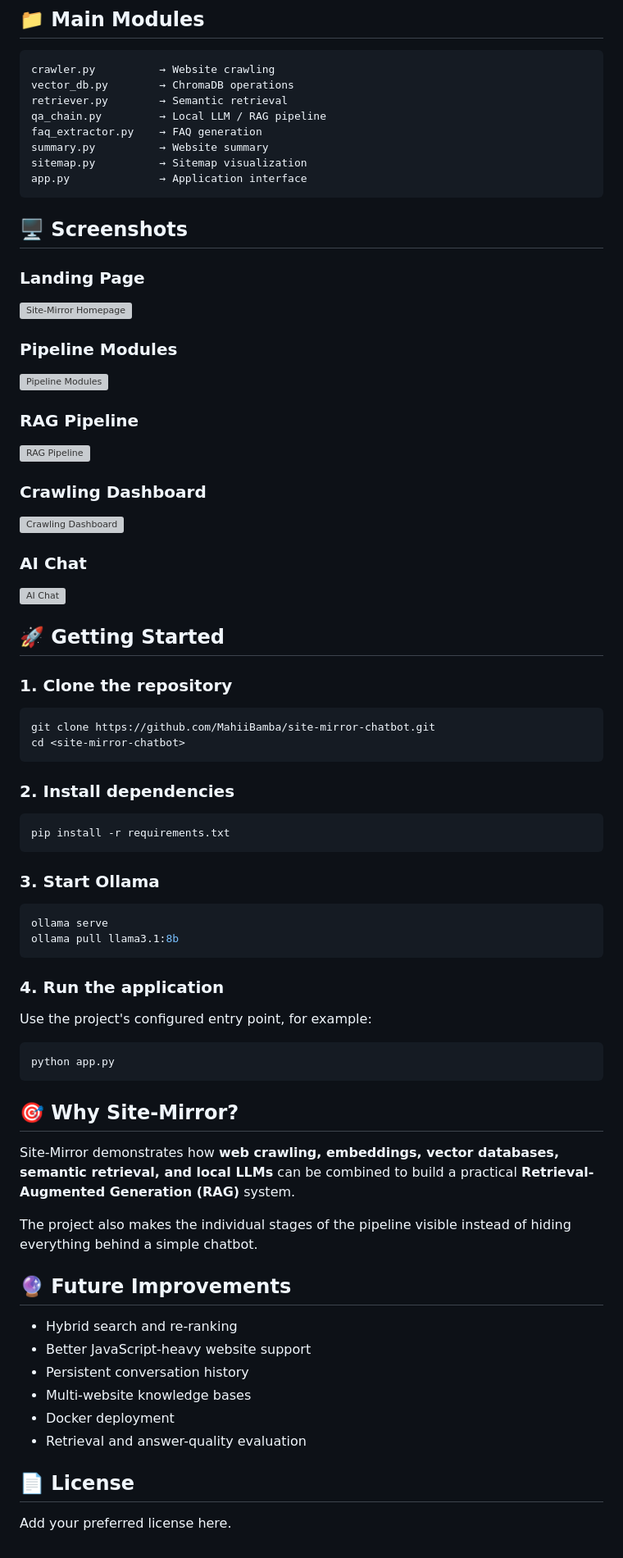
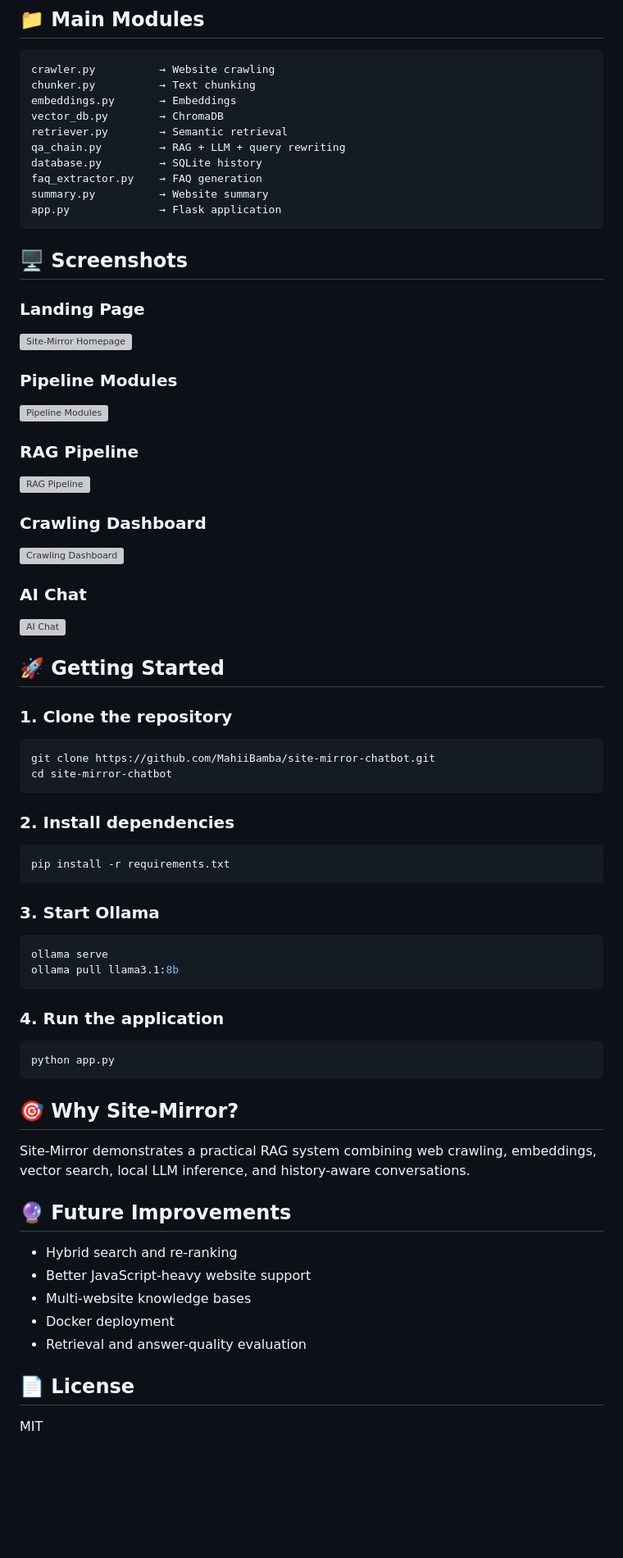
Before and after one commit to MahiiBamba/site-mirror-chatbot, a Markdown page: README.md, the part around one of its changes. Shown at 82% size. Drawn GitHub-style; blank space fills up the shorter version; grey boxes are pictures that could not be loaded.

````diff
--- a/README.md
+++ b/README.md
@@ -58,35 +73,32 @@ Grounded AI Response
 
 ```text
 crawler.py          → Website crawling
-vector_db.py        → ChromaDB operations
+chunker.py          → Text chunking
+embeddings.py       → Embeddings
+vector_db.py        → ChromaDB
 retriever.py        → Semantic retrieval
-qa_chain.py         → Local LLM / RAG pipeline
+qa_chain.py         → RAG + LLM + query rewriting
+database.py         → SQLite history
 faq_extractor.py    → FAQ generation
 summary.py          → Website summary
-sitemap.py          → Sitemap visualization
-app.py              → Application interface
+app.py              → Flask application
 ```
 
 ## 🖥️ Screenshots
 
 ### Landing Page
-
 ![Site-Mirror Homepage](assets/01-homepage.png)
 
 ### Pipeline Modules
-
 ![Pipeline Modules](assets/02-pipeline-modules.png)
 
 ### RAG Pipeline
-
 ![RAG Pipeline](assets/03-rag-pipeline.png)
 
 ### Crawling Dashboard
-
 ![Crawling Dashboard](assets/04-crawling-console.png)
 
 ### AI Chat
-
 ![AI Chat](assets/05-ai-chat.png)
 
 ## 🚀 Getting Started
@@ -95,7 +107,7 @@ app.py              → Application interface
 
 ```bash
 git clone https://github.com/MahiiBamba/site-mirror-chatbot.git
-cd <site-mirror-chatbot>
+cd site-mirror-chatbot
 ```
 
 ### 2. Install dependencies
@@ -113,27 +125,22 @@ ollama pull llama3.1:8b
 
 ### 4. Run the application
 
-Use the project's configured entry point, for example:
-
 ```bash
 python app.py
 ```
 
 ## 🎯 Why Site-Mirror?
 
-Site-Mirror demonstrates how **web crawling, embeddings, vector databases, semantic retrieval, and local LLMs** can be combined to build a practical **Retrieval-Augmented Generation (RAG)** system.
-
-The project also makes the individual stages of the pipeline visible instead of hiding everything behind a simple chatbot.
+Site-Mirror demonstrates a practical RAG system combining web crawling, embeddings, vector search, local LLM inference, and history-aware conversations.
 
 ## 🔮 Future Improvements
 
 - Hybrid search and re-ranking
 - Better JavaScript-heavy website support
-- Persistent conversation history
 - Multi-website knowledge bases
 - Docker deployment
 - Retrieval and answer-quality evaluation
 
 ## 📄 License
 
-Add your preferred license here.
+MIT
````
Also changed, not shown: other parts of README.md (+28 -13 lines).
